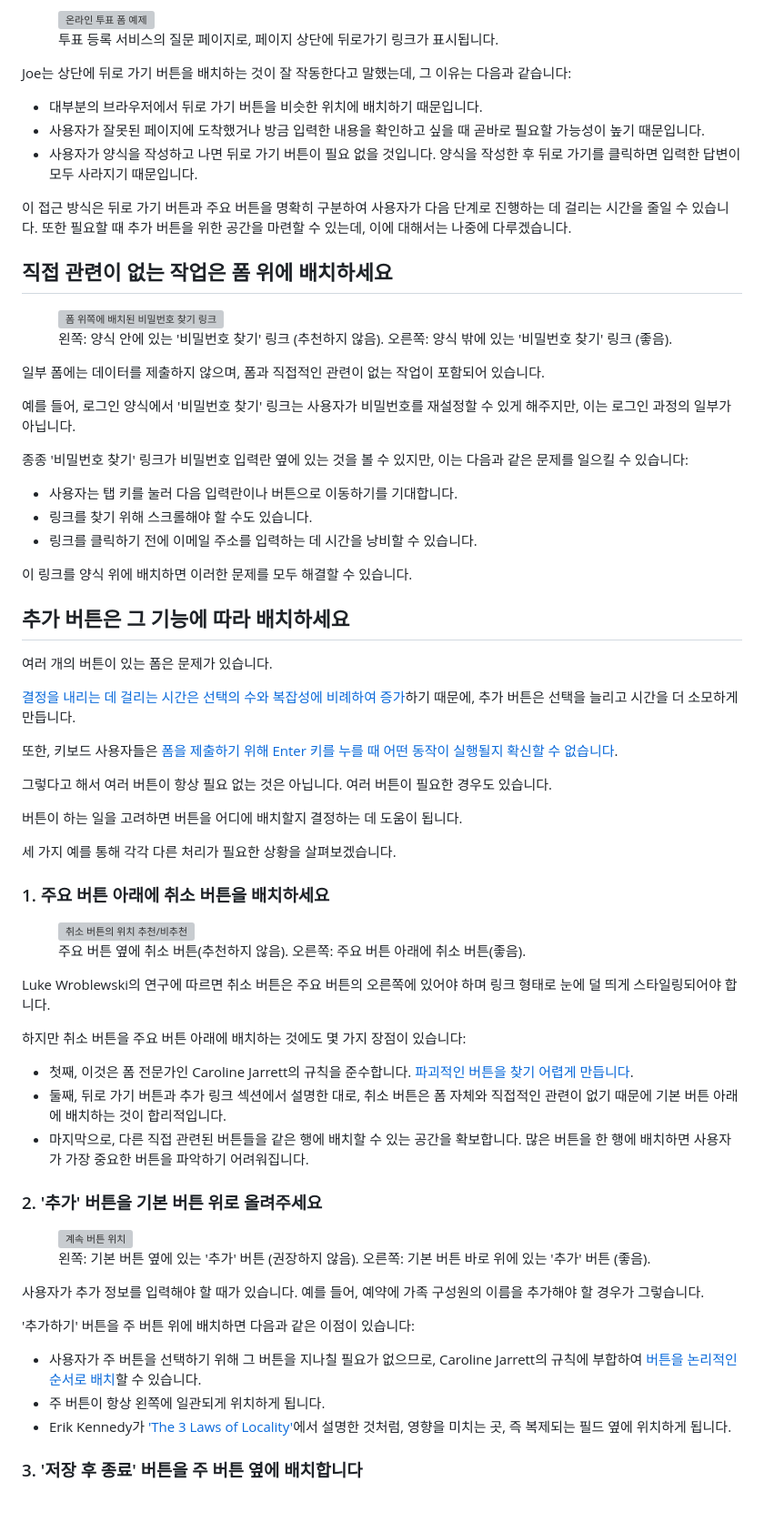
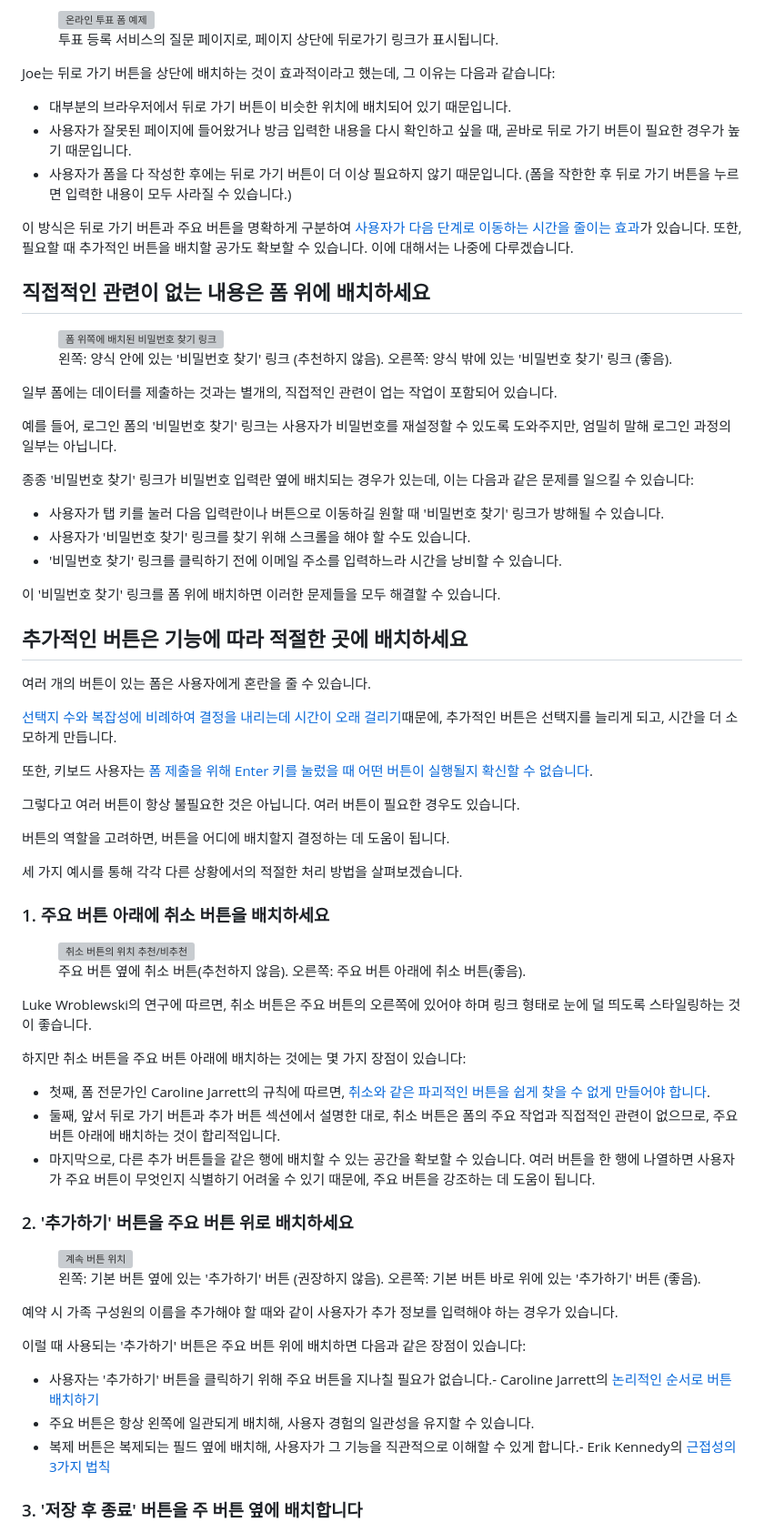
Before and after one commit to Heunsig/tech-in-korean, a Markdown page: src/posts/where-to-put-buttons-on-forms.md, the part around the change. Shown at 91% size. GitHub-like rendering; blank space fills up the shorter version; grey boxes are pictures that could not be loaded.

Commit message:
feat: enhance the content

```diff
--- a/src/posts/where-to-put-buttons-on-forms.md
+++ b/src/posts/where-to-put-buttons-on-forms.md
@@ -60,46 +60,47 @@ Luke Wroblewski가 작성한 눈 추적 연구에 관한 기사에서는 [주요
 <figcaption>투표 등록 서비스의 질문 페이지로, 페이지 상단에 뒤로가기 링크가 표시됩니다.</figcaption>
 </figure>
 
-Joe는 상단에 뒤로 가기 버튼을 배치하는 것이 잘 작동한다고 말했는데, 그 이유는 다음과 같습니다:
+Joe는 뒤로 가기 버튼을 상단에 배치하는 것이 효과적이라고 했는데, 그 이유는 다음과 같습니다:
 
-- 대부분의 브라우저에서 뒤로 가기 버튼을 비슷한 위치에 배치하기 때문입니다.
-- 사용자가 잘못된 페이지에 도착했거나 방금 입력한 내용을 확인하고 싶을 때 곧바로 필요할 가능성이 높기 때문입니다.
-- 사용자가 양식을 작성하고 나면 뒤로 가기 버튼이 필요 없을 것입니다. 양식을 작성한 후 뒤로 가기를 클릭하면 입력한 답변이 모두 사라지기 때문입니다.
+- 대부분의 브라우저에서 뒤로 가기 버튼이 비슷한 위치에 배치되어 있기 때문입니다.
+- 사용자가 잘못된 페이지에 들어왔거나 방금 입력한 내용을 다시 확인하고 싶을 때, 곧바로 뒤로 가기 버튼이 필요한 경우가 높기 때문입니다.
+- 사용자가 폼을 다 작성한 후에는 뒤로 가기 버튼이 더 이상 필요하지 않기 때문입니다. (폼을 작한한 후 뒤로 가기 버튼을 누르면 입력한 내용이 모두 사라질 수 있습니다.)
 
-이 접근 방식은 뒤로 가기 버튼과 주요 버튼을 명확히 구분하여 사용자가 다음 단계로 진행하는 데 걸리는 시간을 줄일 수 있습니다. 또한 필요할 때 추가 버튼을 위한 공간을 마련할 수 있는데, 이에 대해서는 나중에 다루겠습니다.
+이 방식은 뒤로 가기 버튼과 주요 버튼을 명확하게 구분하여 [사용자가 다음 단계로 이동하는 시간을 줄이는 효과](https://lawsofux.com/hicks-law/)가 있습니다.
+또한, 필요할 때 추가적인 버튼을 배치할 공가도 확보할 수 있습니다. 이에 대해서는 나중에 다루겠습니다.
 
-## 직접 관련이 없는 작업은 폼 위에 배치하세요
+## 직접적인 관련이 없는 내용은 폼 위에 배치하세요
 
 <figure>
 <img src="/assets/images/where-to-put-buttons-on-forms/tangential-links.png" alt="폼 위쪽에 배치된 비밀번호 찾기 링크" />
 <figcaption>왼쪽: 양식 안에 있는 '비밀번호 찾기' 링크 (추천하지 않음). 오른쪽: 양식 밖에 있는 '비밀번호 찾기' 링크 (좋음).</figcaption>
 </figure>
 
-일부 폼에는 데이터를 제출하지 않으며, 폼과 직접적인 관련이 없는 작업이 포함되어 있습니다.
+일부 폼에는 데이터를 제출하는 것과는 별개의, 직접적인 관련이 업는 작업이 포함되어 있습니다.
 
-예를 들어, 로그인 양식에서 '비밀번호 찾기' 링크는 사용자가 비밀번호를 재설정할 수 있게 해주지만, 이는 로그인 과정의 일부가 아닙니다.
+예를 들어, 로그인 폼의 '비밀번호 찾기' 링크는 사용자가 비밀번호를 재설정할 수 있도록 도와주지만, 엄밀히 말해 로그인 과정의 일부는 아닙니다.
 
-종종 '비밀번호 찾기' 링크가 비밀번호 입력란 옆에 있는 것을 볼 수 있지만, 이는 다음과 같은 문제를 일으킬 수 있습니다:
+종종 '비밀번호 찾기' 링크가 비밀번호 입력란 옆에 배치되는 경우가 있는데, 이는 다음과 같은 문제를 일으킬 수 있습니다:
 
-- 사용자는 탭 키를 눌러 다음 입력란이나 버튼으로 이동하기를 기대합니다.
-- 링크를 찾기 위해 스크롤해야 할 수도 있습니다.
-- 링크를 클릭하기 전에 이메일 주소를 입력하는 데 시간을 낭비할 수 있습니다.
+- 사용자가 탭 키를 눌러 다음 입력란이나 버튼으로 이동하길 원할 때 '비밀번호 찾기' 링크가 방해될 수 있습니다.
+- 사용자가 '비밀번호 찾기' 링크를 찾기 위해 스크롤을 해야 할 수도 있습니다.
+- '비밀번호 찾기' 링크를 클릭하기 전에 이메일 주소를 입력하느라 시간을 낭비할 수 있습니다.
 
-이 링크를 양식 위에 배치하면 이러한 문제를 모두 해결할 수 있습니다.
+이 '비밀번호 찾기' 링크를 폼 위에 배치하면 이러한 문제들을 모두 해결할 수 있습니다.
 
-## 추가 버튼은 그 기능에 따라 배치하세요
+## 추가적인 버튼은 기능에 따라 적절한 곳에 배치하세요
 
-여러 개의 버튼이 있는 폼은 문제가 있습니다.
+여러 개의 버튼이 있는 폼은 사용자에게 혼란을 줄 수 있습니다.
 
-[결정을 내리는 데 걸리는 시간은 선택의 수와 복잡성에 비례하여 증가](https://lawsofux.com/hicks-law/)하기 때문에, 추가 버튼은 선택을 늘리고 시간을 더 소모하게 만듭니다.
+[선택지 수와 복잡성에 비례하여 결정을 내리는데 시간이 오래 걸리기](https://lawsofux.com/hicks-law/)때문에, 추가적인 버튼은 선택지를 늘리게 되고, 시간을 더 소모하게 만듭니다.
 
-또한, 키보드 사용자들은 [폼을 제출하기 위해 Enter 키를 누를 때 어떤 동작이 실행될지 확신할 수 없습니다](https://adamsilver.io/blog/forms-with-multiple-submit-buttons-are-problematic/).
+또한, 키보드 사용자는 [폼 제출을 위해 Enter 키를 눌렀을 때 어떤 버튼이 실행될지 확신할 수 없습니다](https://adamsilver.io/blog/forms-with-multiple-submit-buttons-are-problematic/).
 
-그렇다고 해서 여러 버튼이 항상 필요 없는 것은 아닙니다. 여러 버튼이 필요한 경우도 있습니다.
+그렇다고 여러 버튼이 항상 불필요한 것은 아닙니다. 여러 버튼이 필요한 경우도 있습니다.
 
-버튼이 하는 일을 고려하면 버튼을 어디에 배치할지 결정하는 데 도움이 됩니다.
+버튼의 역할을 고려하면, 버튼을 어디에 배치할지 결정하는 데 도움이 됩니다.
 
-세 가지 예를 통해 각각 다른 처리가 필요한 상황을 살펴보겠습니다.
+세 가지 예시를 통해 각각 다른 상황에서의 적절한 처리 방법을 살펴보겠습니다.
 
 ### 1. 주요 버튼 아래에 취소 버튼을 배치하세요
 
@@ -108,28 +109,28 @@ Joe는 상단에 뒤로 가기 버튼을 배치하는 것이 잘 작동한다고
 <figcaption>주요 버튼 옆에 취소 버튼(추천하지 않음). 오른쪽: 주요 버튼 아래에 취소 버튼(좋음).</figcaption>
 </figure>
 
-Luke Wroblewski의 연구에 따르면 취소 버튼은 주요 버튼의 오른쪽에 있어야 하며 링크 형태로 눈에 덜 띄게 스타일링되어야 합니다.
+Luke Wroblewski의 연구에 따르면, 취소 버튼은 주요 버튼의 오른쪽에 있어야 하며 링크 형태로 눈에 덜 띄도록 스타일링하는 것이 좋습니다.
 
-하지만 취소 버튼을 주요 버튼 아래에 배치하는 것에도 몇 가지 장점이 있습니다:
+하지만 취소 버튼을 주요 버튼 아래에 배치하는 것에는 몇 가지 장점이 있습니다:
 
-- 첫째, 이것은 폼 전문가인 Caroline Jarrett의 규칙을 준수합니다. [파괴적인 버튼을 찾기 어렵게 만듭니다](http://www.effortmark.co.uk/seven-basic-best-practices-buttons/).
-- 둘째, 뒤로 가기 버튼과 추가 링크 섹션에서 설명한 대로, 취소 버튼은 폼 자체와 직접적인 관련이 없기 때문에 기본 버튼 아래에 배치하는 것이 합리적입니다.
-- 마지막으로, 다른 직접 관련된 버튼들을 같은 행에 배치할 수 있는 공간을 확보합니다. 많은 버튼을 한 행에 배치하면 사용자가 가장 중요한 버튼을 파악하기 어려워집니다.
+- 첫째, 폼 전문가인 Caroline Jarrett의 규칙에 따르면, [취소와 같은 파괴적인 버튼을 쉽게 찾을 수 없게 만들어야 합니다](http://www.effortmark.co.uk/seven-basic-best-practices-buttons/).
+- 둘째, 앞서 뒤로 가기 버튼과 추가 버튼 섹션에서 설명한 대로, 취소 버튼은 폼의 주요 작업과 직접적인 관련이 없으므로, 주요 버튼 아래에 배치하는 것이 합리적입니다.
+- 마지막으로, 다른 추가 버튼들을 같은 행에 배치할 수 있는 공간을 확보할 수 있습니다. 여러 버튼을 한 행에 나열하면 사용자가 주요 버튼이 무엇인지 식별하기 어려울 수 있기 때문에, 주요 버튼을 강조하는 데 도움이 됩니다.
 
-### 2. '추가' 버튼을 기본 버튼 위로 올려주세요
+### 2. '추가하기' 버튼을 주요 버튼 위로 배치하세요
 
 <figure>
 <img src="/assets/images/where-to-put-buttons-on-forms/add-another-button.png" alt="계속 버튼 위치" />
-<figcaption>왼쪽: 기본 버튼 옆에 있는 '추가' 버튼 (권장하지 않음). 오른쪽: 기본 버튼 바로 위에 있는 '추가' 버튼 (좋음).</figcaption>
+<figcaption>왼쪽: 기본 버튼 옆에 있는 '추가하기' 버튼 (권장하지 않음). 오른쪽: 기본 버튼 바로 위에 있는 '추가하기' 버튼 (좋음).</figcaption>
 </figure>
 
-사용자가 추가 정보를 입력해야 할 때가 있습니다. 예를 들어, 예약에 가족 구성원의 이름을 추가해야 할 경우가 그렇습니다.
+예약 시 가족 구성원의 이름을 추가해야 할 때와 같이 사용자가 추가 정보를 입력해야 하는 경우가 있습니다.
 
-'추가하기' 버튼을 주 버튼 위에 배치하면 다음과 같은 이점이 있습니다:
+이럴 때 사용되는 '추가하기' 버튼은 주요 버튼 위에 배치하면 다음과 같은 장점이 있습니다:
 
-- 사용자가 주 버튼을 선택하기 위해 그 버튼을 지나칠 필요가 없으므로, Caroline Jarrett의 규칙에 부합하여 [버튼을 논리적인 순서로 배치](http://www.effortmark.co.uk/seven-basic-best-practices-buttons/)할 수 있습니다.
-- 주 버튼이 항상 왼쪽에 일관되게 위치하게 됩니다.
-- Erik Kennedy가 ['The 3 Laws of Locality'](https://www.learnui.design/blog/the-3-laws-of-locality.html#1-put-the-control-where-it-affects-change)에서 설명한 것처럼, 영향을 미치는 곳, 즉 복제되는 필드 옆에 위치하게 됩니다.
+- 사용자는 '추가하기' 버튼을 클릭하기 위해 주요 버튼을 지나칠 필요가 없습니다.- Caroline Jarrett의 [논리적인 순서로 버튼 배치하기](http://www.effortmark.co.uk/seven-basic-best-practices-buttons/)
+- 주요 버튼은 항상 왼쪽에 일관되게 배치해, 사용자 경험의 일관성을 유지할 수 있습니다.
+- 복제 버튼은 복제되는 필드 옆에 배치해, 사용자가 그 기능을 직관적으로 이해할 수 있게 합니다.- Erik Kennedy의 [근접성의 3가지 법칙](https://www.learnui.design/blog/the-3-laws-of-locality.html#1-put-the-control-where-it-affects-change)
 
 ### 3. '저장 후 종료' 버튼을 주 버튼 옆에 배치합니다
 
```
